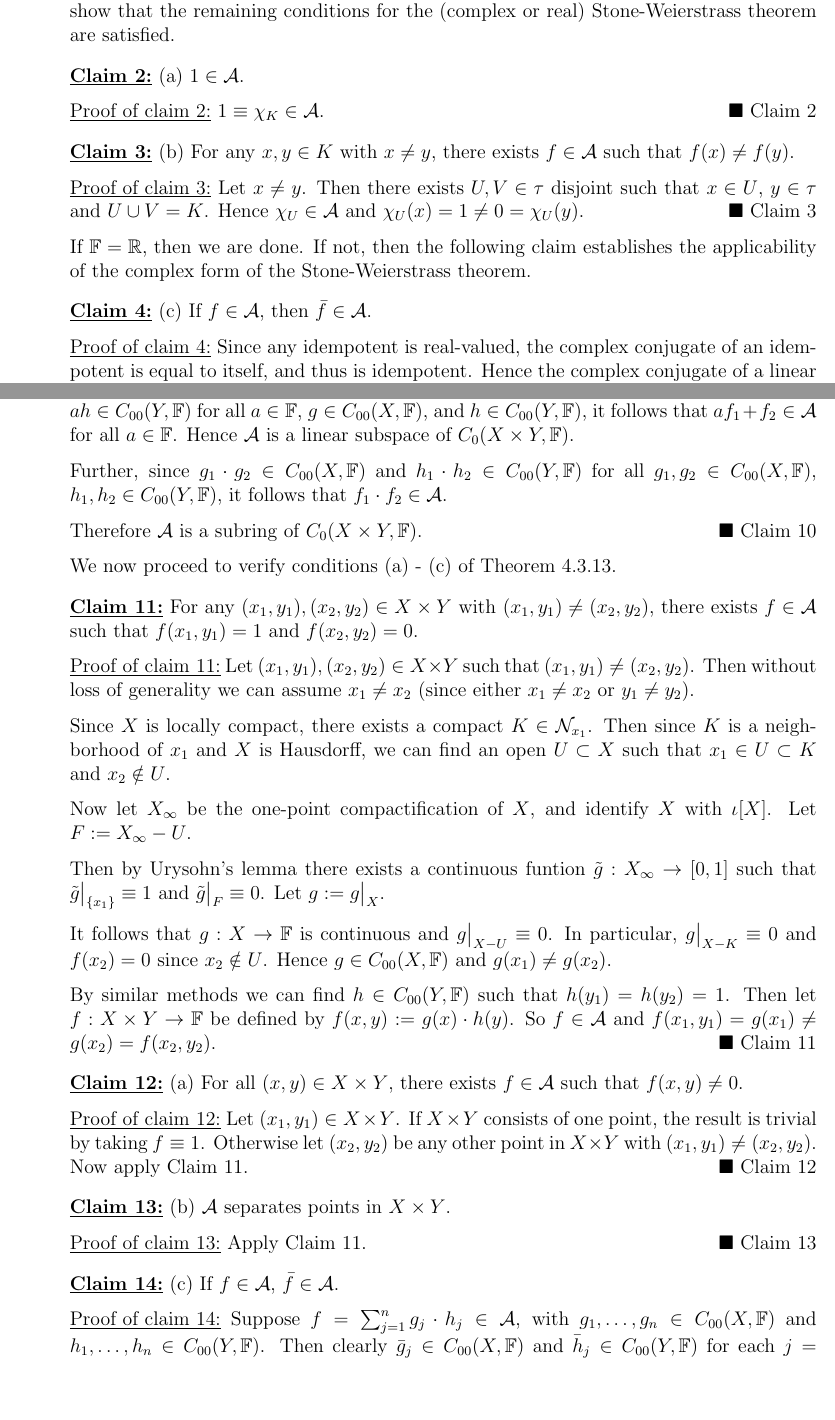
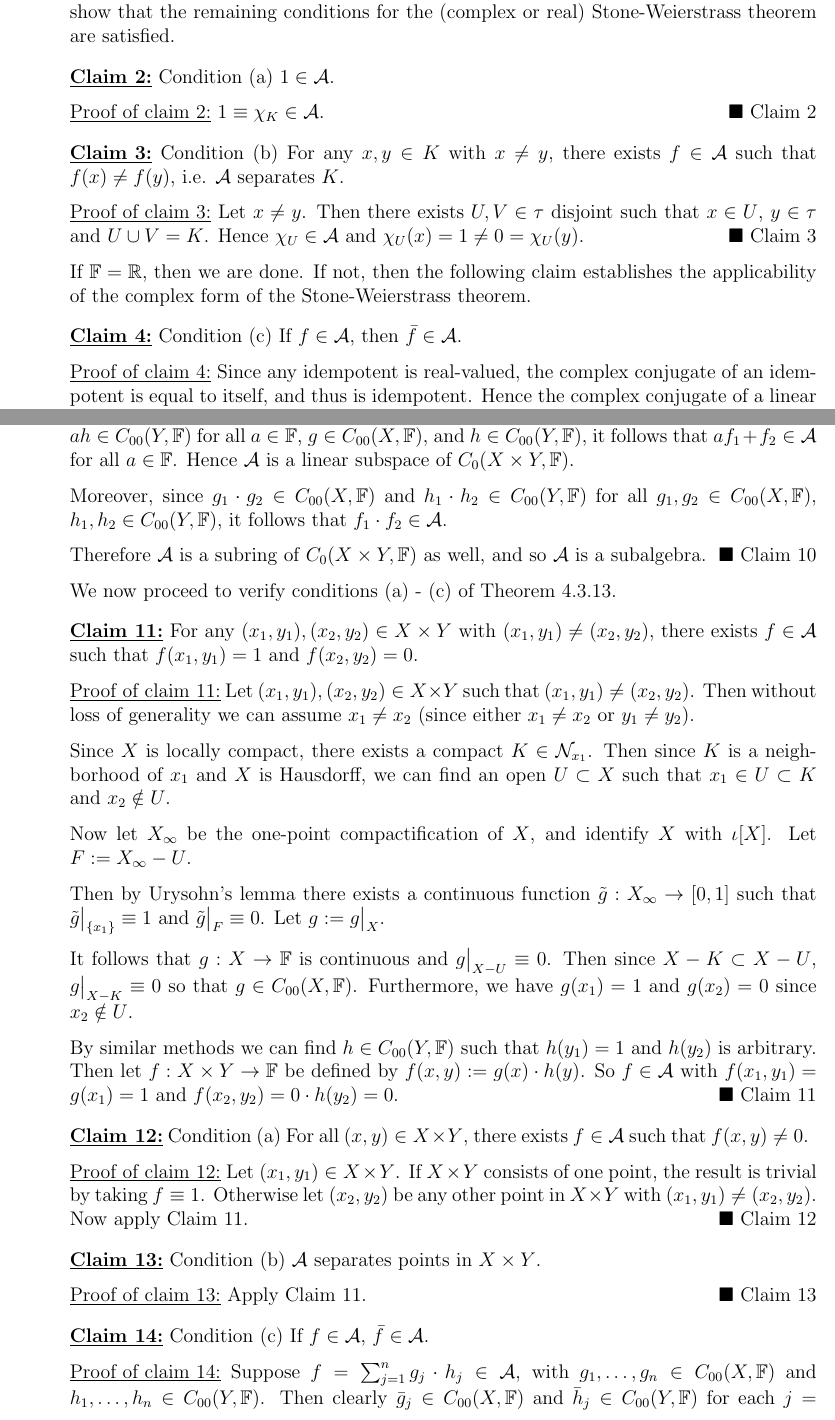
Before and after one commit to epwalsh/coursework, a LaTeX problem sheet (MATH-502/HW12_answers.tex): two parts of pages 5 and 8 of 9, joined at a grey line, cut so that both start at the same text, the shorter picture padded with empty space. Compiled offline with pdfLaTeX.

Commit message:
rewrite a couple claims

```diff
--- a/MATH-502/HW12_answers.tex
+++ b/MATH-502/HW12_answers.tex
@@ -137,14 +137,15 @@ $\Diamond$ \emph{Subclaim \theClaimCounter.\theSubClaimCounter}}
       (complex or real) Stone-Weierstrass theorem are satisfied.
 
       \begin{claim}
-        (a) $1 \in \mathcal{A}$.
+        Condition (a) $1 \in \mathcal{A}$.
       \end{claim}
       \begin{claimproof}
         $1 \equiv \chi_{K} \in \mathcal{A}$.
       \end{claimproof}
 
       \begin{claim}
-        (b) For any $x, y \in K$ with $x \neq y$, there exists $f \in \mathcal{A}$ such that $f(x) \neq f(y)$.
+        Condition (b) For any $x, y \in K$ with $x \neq y$, there exists $f \in \mathcal{A}$ such that $f(x) \neq f(y)$, i.e. $\mathcal{A}$ separates
+        $K$.
       \end{claim}
       \begin{claimproof}
         Let $x \neq y$. Then there exists $U, V \in \tau$ disjoint such that $x \in U$, $y \in \tau$ and $U \cup V = K$. Hence $\chi_{U} \in
@@ -155,7 +156,7 @@ $\Diamond$ \emph{Subclaim \theClaimCounter.\theSubClaimCounter}}
       Stone-Weierstrass theorem.
 
       \begin{claim}
-        (c) If $f \in \mathcal{A}$, then $\bar{f} \in \mathcal{A}$.
+        Condition (c) If $f \in \mathcal{A}$, then $\bar{f} \in \mathcal{A}$.
       \end{claim}
       \begin{claimproof}
         Since any idempotent is real-valued, the complex conjugate of an idempotent is equal to itself, and thus is idempotent. Hence the complex conjugate of a linear
@@ -278,10 +280,10 @@ $\Diamond$ \emph{Subclaim \theClaimCounter.\theSubClaimCounter}}
         \mathbb{F})$ for all $a \in \mathbb{F}$, $g \in C_{00}(X, \mathbb{F})$, and $h \in C_{00}(Y, \mathbb{F})$, it follows that $a f_1 + f_2
         \in \mathcal{A}$ for all $a \in \mathbb{F}$. Hence $\mathcal{A}$ is a linear subspace of $C_0(X \times Y, \mathbb{F})$.
 
-        Further, since $g_1 \cdot g_2 \in C_{00}(X, \mathbb{F})$ and $h_1 \cdot h_2 \in C_{00}(Y, \mathbb{F})$ for all $g_1, g_2 \in C_{00}(X,
+        Moreover, since $g_1 \cdot g_2 \in C_{00}(X, \mathbb{F})$ and $h_1 \cdot h_2 \in C_{00}(Y, \mathbb{F})$ for all $g_1, g_2 \in C_{00}(X,
         \mathbb{F})$, $h_1, h_2 \in C_{00}(Y, \mathbb{F})$, it follows that $f_1 \cdot f_2 \in \mathcal{A}$.
 
-        Therefore $\mathcal{A}$ is a subring of $C_0(X \times Y, \mathbb{F})$.
+        Therefore $\mathcal{A}$ is a subring of $C_0(X \times Y, \mathbb{F})$ as well, and so $\mathcal{A}$ is a subalgebra.
       \end{claimproof}
 
       We now proceed to verify conditions (a) - (c) of Theorem 4.3.13.
@@ -299,18 +301,19 @@ $\Diamond$ \emph{Subclaim \theClaimCounter.\theSubClaimCounter}}
 
         Now let $X_{\infty}$ be the one-point compactification of $X$, and identify $X$ with $\iota[X]$. Let $F := X_{\infty} - U$.
 
-        Then by Urysohn's lemma there exists a continuous funtion $\tilde{g} : X_{\infty} \rightarrow [0,1]$ such that $\tilde{g}\big|_{\{x_1\}} \equiv 1$ and
+        Then by Urysohn's lemma there exists a continuous function $\tilde{g} : X_{\infty} \rightarrow [0,1]$ such that $\tilde{g}\big|_{\{x_1\}} \equiv 1$ and
         $\tilde{g}\big|_{F} \equiv 0$. Let $g := g\big|_{X}$.
 
-        It follows that $g : X \rightarrow \mathbb{F}$ is continuous and $g\big|_{X-U} \equiv 0$. In particular, $g\big|_{X-K} \equiv 0$ and $f(x_2) =
-        0$ since $x_2 \notin U$. Hence $g \in C_{00}(X, \mathbb{F})$ and $g(x_1) \neq g(x_2)$.
+        It follows that $g : X \rightarrow \mathbb{F}$ is continuous and $g\big|_{X-U} \equiv 0$.
+        Then since $X - K \subset X - U$, $g\big|_{X-K} \equiv 0$ so that $g \in C_{00}(X, \mathbb{F})$. Furthermore,
+        we have $g(x_1) = 1$ and $g(x_2) = 0$ since $x_2 \notin U$.
 
-        By similar methods we can find $h \in C_{00}(Y, \mathbb{F})$ such that $h(y_1) = h(y_2) = 1$. Then let $f : X \times Y \rightarrow \mathbb{F}$
-        be defined by $f(x,y) := g(x)\cdot h(y)$. So $f \in \mathcal{A}$ and $f(x_1, y_1) = g(x_1) \neq g(x_2) = f(x_2, y_2)$.
+        By similar methods we can find $h \in C_{00}(Y, \mathbb{F})$ such that $h(y_1) = 1$ and $h(y_2)$ is arbitrary. Then let $f : X \times Y \rightarrow \mathbb{F}$
+        be defined by $f(x,y) := g(x)\cdot h(y)$. So $f \in \mathcal{A}$ with $f(x_1, y_1) = g(x_1) = 1$ and $f(x_2, y_2) = 0 \cdot h(y_2) = 0$.
       \end{claimproof}
 
       \begin{claim}
-        (a) For all $(x,y) \in X \times Y$, there exists $f \in \mathcal{A}$ such that $f(x,y) \neq 0$.
+        Condition (a) For all $(x,y) \in X \times Y$, there exists $f \in \mathcal{A}$ such that $f(x,y) \neq 0$.
       \end{claim}
       \begin{claimproof}
         Let $(x_1,y_1) \in X \times Y$. If $X \times Y$ consists of one point, the result is trivial by taking $f \equiv 1$. Otherwise let $(x_2, y_2)$ be
@@ -318,14 +321,14 @@ $\Diamond$ \emph{Subclaim \theClaimCounter.\theSubClaimCounter}}
       \end{claimproof}
 
       \begin{claim}
-        (b) $\mathcal{A}$ separates points in $X \times Y$.
+        Condition (b) $\mathcal{A}$ separates points in $X \times Y$.
       \end{claim}
       \begin{claimproof}
         Apply Claim 11.
       \end{claimproof}
 
       \begin{claim}
-        (c) If $f \in \mathcal{A}$, $\bar{f} \in \mathcal{A}$.
+        Condition (c) If $f \in \mathcal{A}$, $\bar{f} \in \mathcal{A}$.
       \end{claim}
       \begin{claimproof}
         Suppose $f = \sum_{j=1}^{n}g_j \cdot h_j \in \mathcal{A}$, with $g_1, \dots, g_n \in C_{00}(X, \mathbb{F})$ and $h_1, \dots, h_n \in C_{00}(Y,
```
Also changed, not shown: MATH-502/HW12_answers.tex (5 more changed lines).
